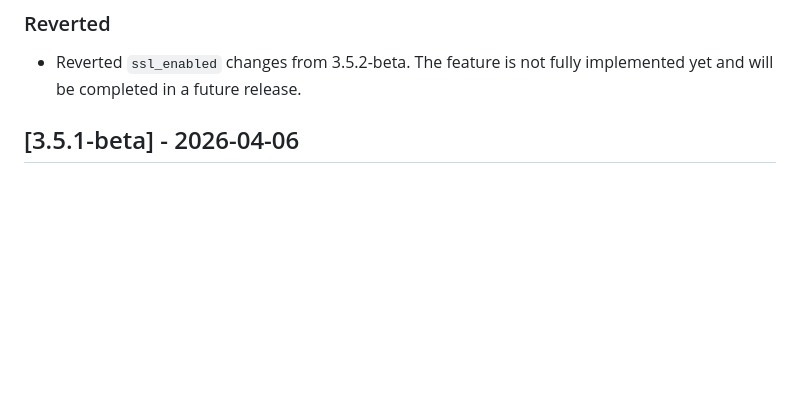
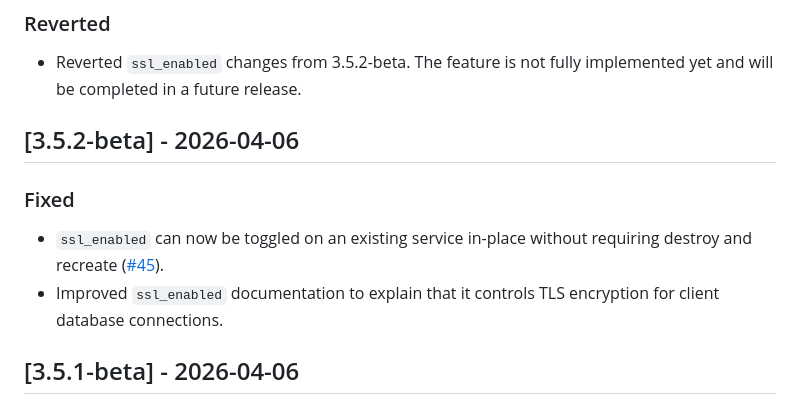
Before and after one commit to skysqlinc/terraform-provider-skysql-beta, a Markdown page: CHANGELOG.md, the part around the change. Rendered like a GitHub page; blank space fills up the shorter version.

```diff
--- a/CHANGELOG.md
+++ b/CHANGELOG.md
@@ -3,6 +3,11 @@
 ## [3.5.3-beta] - 2026-04-08
 ### Reverted
 - Reverted `ssl_enabled` changes from 3.5.2-beta. The feature is not fully implemented yet and will be completed in a future release.
+
+## [3.5.2-beta] - 2026-04-06
+### Fixed
+- `ssl_enabled` can now be toggled on an existing service in-place without requiring destroy and recreate ([#45](https://github.com/skysqlinc/terraform-provider-skysql/issues/45)).
+- Improved `ssl_enabled` documentation to explain that it controls TLS encryption for client database connections.
 
 ## [3.5.1-beta] - 2026-04-06
 ### Fixed
```
